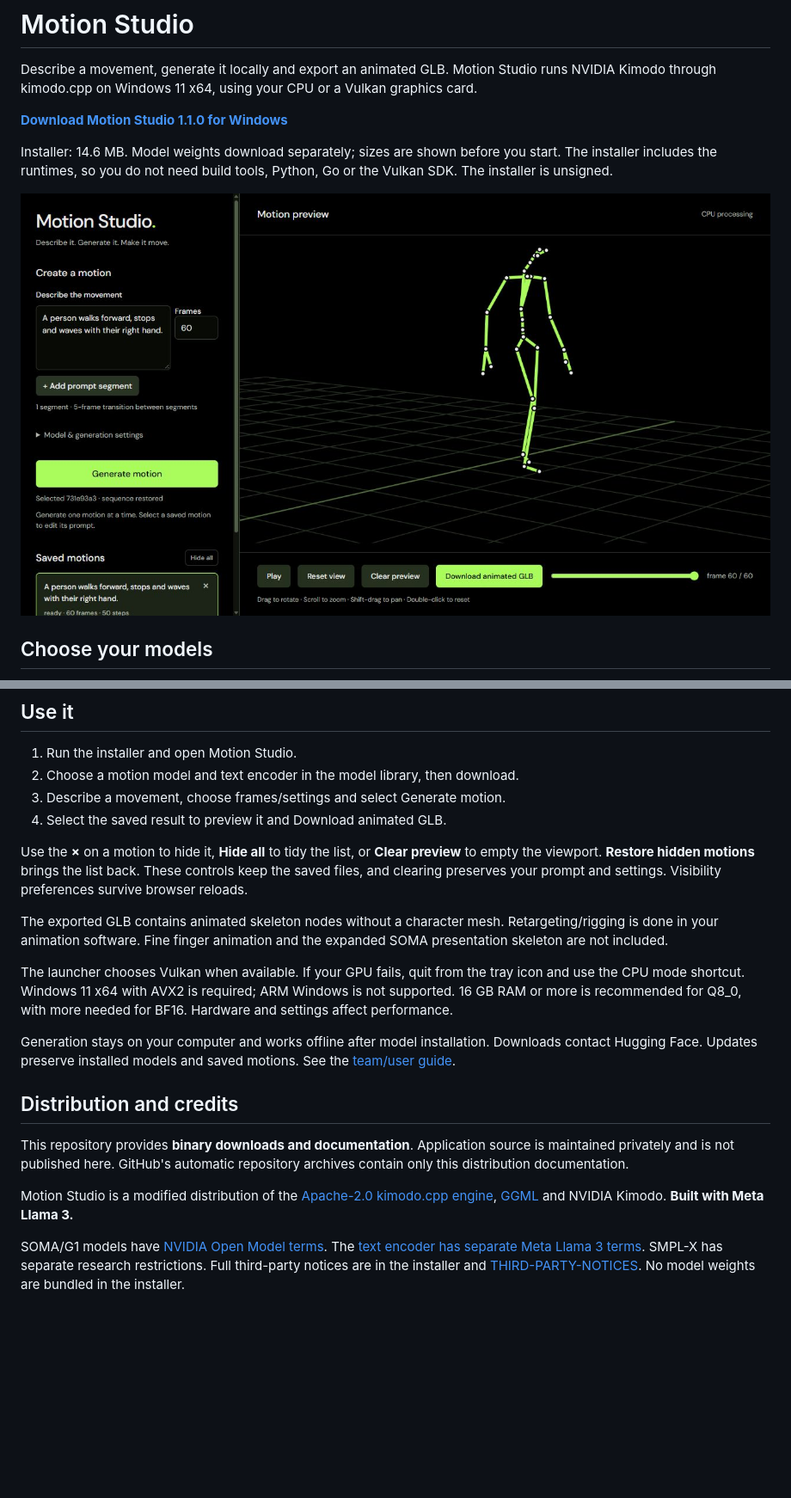
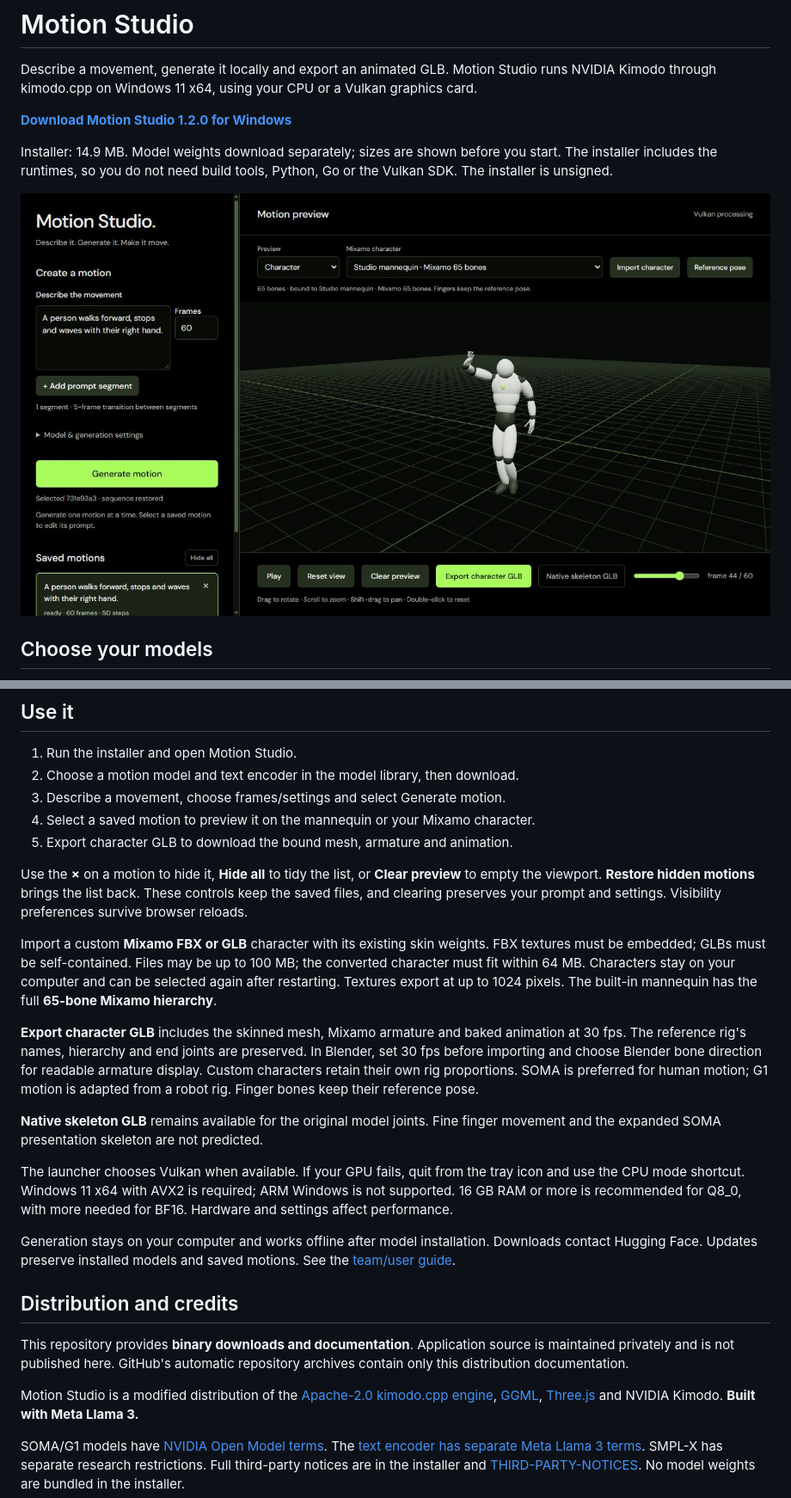
Before and after one commit to ZURAVFX/Motion-Studio, a Markdown page: README.md, 2 parts joined by grey strips. Shown at 86% size. Rendered like a GitHub page; pictures changed too: docs/Motion-Studio-Preview.jpg; blank space fills up the shorter version.

Commit message:
Document Motion Studio 1.2 Mixamo character tools

```diff
--- a/README.md
+++ b/README.md
@@ -4,9 +4,9 @@ Describe a movement, generate it locally and export an animated GLB.
 Motion Studio runs NVIDIA Kimodo through kimodo.cpp on Windows 11 x64,
 using your CPU or a Vulkan graphics card.
 
-**[Download Motion Studio 1.1.0 for Windows](https://github.com/ZURAVFX/Motion-Studio/releases/download/v1.1.0/Motion-Studio-Setup-1.1.0.exe)**
+**[Download Motion Studio 1.2.0 for Windows](https://github.com/ZURAVFX/Motion-Studio/releases/download/v1.2.0/Motion-Studio-Setup-1.2.0.exe)**
 
-Installer: 14.6 MB. Model weights download separately; sizes are shown before
+Installer: 14.9 MB. Model weights download separately; sizes are shown before
 you start. The installer includes the runtimes, so you do not need build tools,
 Python, Go or the Vulkan SDK. The installer is unsigned.
 
@@ -52,16 +52,29 @@ included. The engine validates the imported checkpoint when used.
 1. Run the installer and open Motion Studio.
 2. Choose a motion model and text encoder in the model library, then download.
 3. Describe a movement, choose frames/settings and select Generate motion.
-4. Select the saved result to preview it and Download animated GLB.
+4. Select a saved motion to preview it on the mannequin or your Mixamo character.
+5. Export character GLB to download the bound mesh, armature and animation.
 
 Use the **×** on a motion to hide it, **Hide all** to tidy the list, or
 **Clear preview** to empty the viewport. **Restore hidden motions** brings
 the list back. These controls keep the saved files, and clearing preserves
 your prompt and settings. Visibility preferences survive browser reloads.
 
-The exported GLB contains animated skeleton nodes without a character mesh.
-Retargeting/rigging is done in your animation software. Fine finger animation
-and the expanded SOMA presentation skeleton are not included.
+Import a custom **Mixamo FBX or GLB** character with its existing skin weights.
+FBX textures must be embedded; GLBs must be self-contained. Files may be up to
+100 MB; the converted character must fit within 64 MB. Characters stay on your
+computer and can be selected again after restarting. Textures export at up to
+1024 pixels. The built-in mannequin has the full **65-bone Mixamo hierarchy**.
+
+**Export character GLB** includes the skinned mesh, Mixamo armature and baked
+animation at 30 fps. The reference rig's names, hierarchy and end joints are
+preserved. In Blender, set 30 fps before importing and choose Blender bone
+direction for readable armature display. Custom characters retain their own
+rig proportions. SOMA is preferred for human motion; G1 motion is adapted from
+a robot rig. Finger bones keep their reference pose.
+
+**Native skeleton GLB** remains available for the original model joints.
+Fine finger movement and the expanded SOMA presentation skeleton are not predicted.
 
 The launcher chooses Vulkan when available. If your GPU fails, quit from the
 tray icon and use the CPU mode shortcut. Windows 11 x64 with AVX2 is required;
@@ -80,7 +93,7 @@ repository archives contain only this distribution documentation.
 
 Motion Studio is a modified distribution of the
 [Apache-2.0 kimodo.cpp engine](https://github.com/localai-org/kimodo.cpp),
-[GGML](https://github.com/ggml-org/ggml) and NVIDIA Kimodo.
+[GGML](https://github.com/ggml-org/ggml), [Three.js](https://threejs.org/) and NVIDIA Kimodo.
 **Built with Meta Llama 3.**
 
 SOMA/G1 models have [NVIDIA Open Model terms](https://www.nvidia.com/en-us/agreements/enterprise-software/nvidia-open-model-license/).
```
Also changed, not shown: 5 other files.
